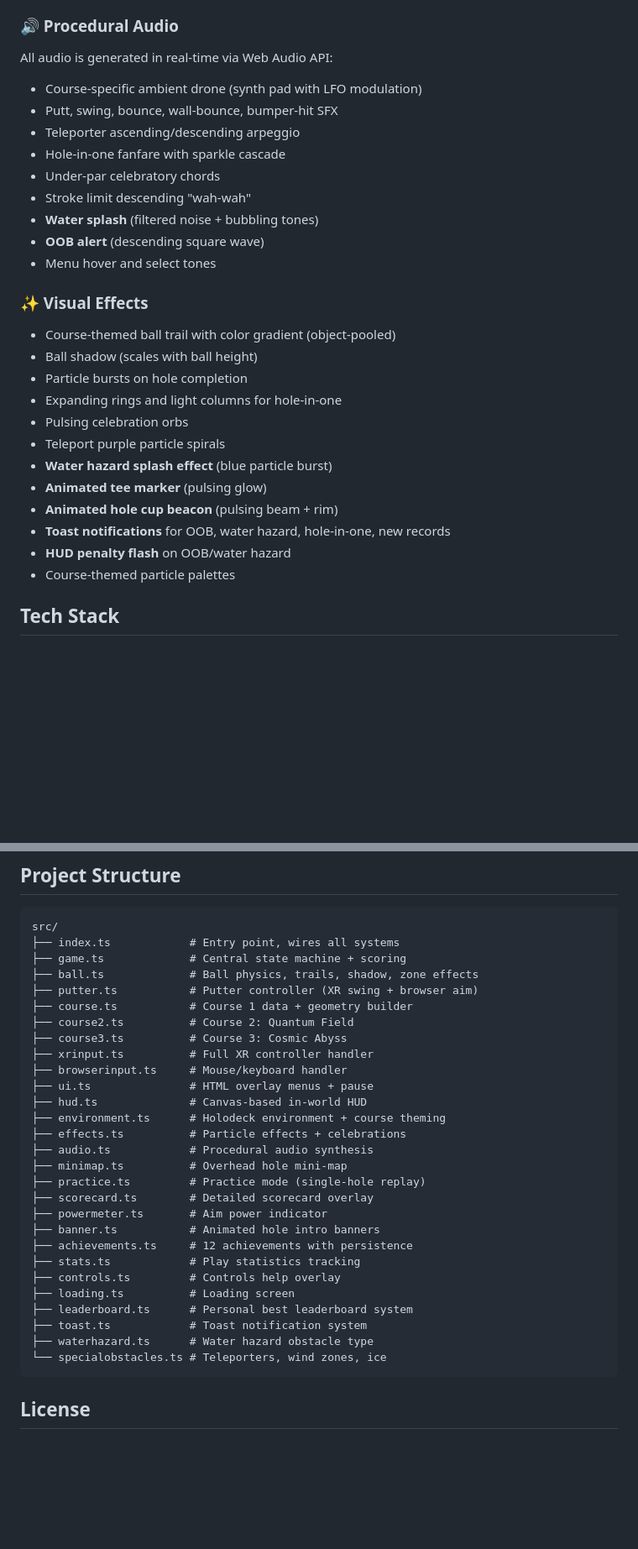
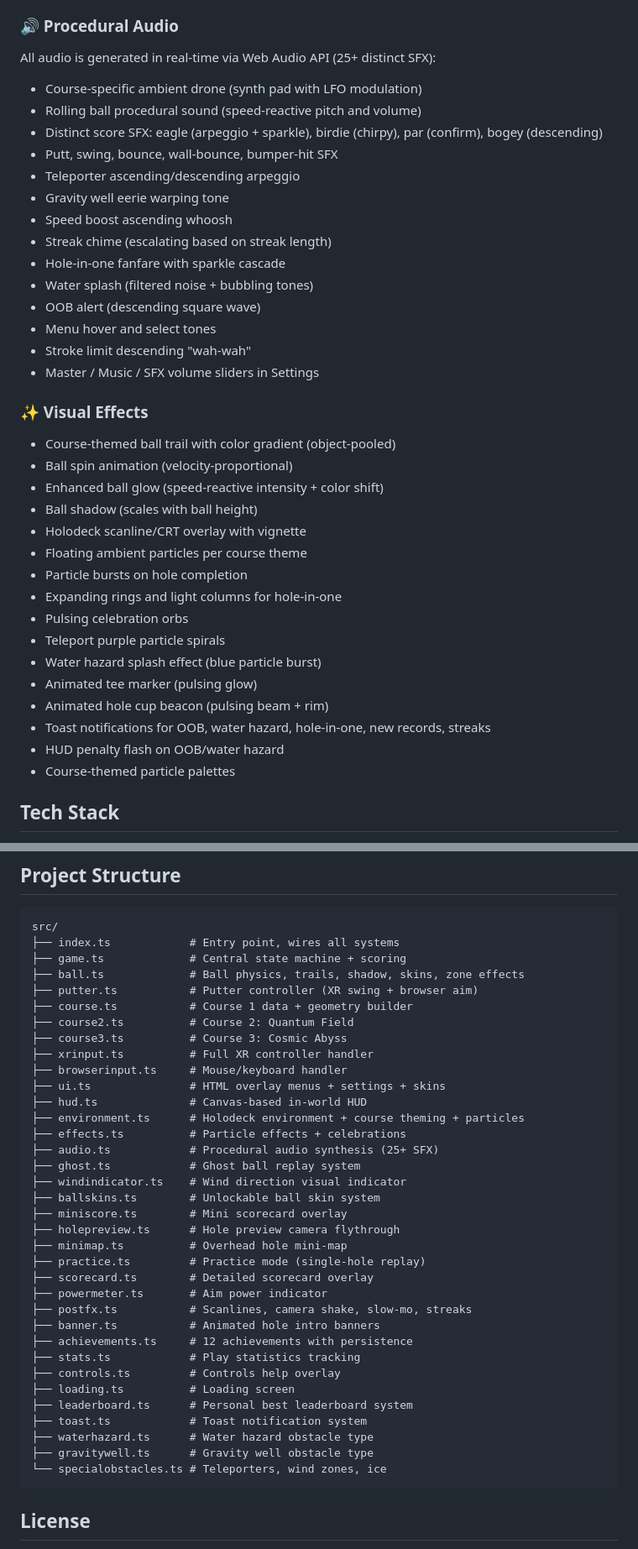
Before and after one commit to ellyz2426/holo-golf, a Markdown page: README.md, 2 parts joined by grey strips. Shown at 84% size. Drawn GitHub-style; blank space fills up the shorter version.

````diff
--- a/README.md
+++ b/README.md
@@ -92,30 +135,39 @@ Real-time overhead mini-map shows:
 
 ### 🔊 Procedural Audio
 
-All audio is generated in real-time via Web Audio API:
+All audio is generated in real-time via Web Audio API (25+ distinct SFX):
 - Course-specific ambient drone (synth pad with LFO modulation)
+- Rolling ball procedural sound (speed-reactive pitch and volume)
+- Distinct score SFX: eagle (arpeggio + sparkle), birdie (chirpy), par (confirm), bogey (descending)
 - Putt, swing, bounce, wall-bounce, bumper-hit SFX
 - Teleporter ascending/descending arpeggio
+- Gravity well eerie warping tone
+- Speed boost ascending whoosh
+- Streak chime (escalating based on streak length)
 - Hole-in-one fanfare with sparkle cascade
-- Under-par celebratory chords
+- Water splash (filtered noise + bubbling tones)
+- OOB alert (descending square wave)
+- Menu hover and select tones
 - Stroke limit descending "wah-wah"
-- **Water splash** (filtered noise + bubbling tones)
-- **OOB alert** (descending square wave)
-- Menu hover and select tones
+- Master / Music / SFX volume sliders in Settings
 
 ### ✨ Visual Effects
 
 - Course-themed ball trail with color gradient (object-pooled)
+- Ball spin animation (velocity-proportional)
+- Enhanced ball glow (speed-reactive intensity + color shift)
 - Ball shadow (scales with ball height)
+- Holodeck scanline/CRT overlay with vignette
+- Floating ambient particles per course theme
 - Particle bursts on hole completion
 - Expanding rings and light columns for hole-in-one
 - Pulsing celebration orbs
 - Teleport purple particle spirals
-- **Water hazard splash effect** (blue particle burst)
-- **Animated tee marker** (pulsing glow)
-- **Animated hole cup beacon** (pulsing beam + rim)
-- **Toast notifications** for OOB, water hazard, hole-in-one, new records
-- **HUD penalty flash** on OOB/water hazard
+- Water hazard splash effect (blue particle burst)
+- Animated tee marker (pulsing glow)
+- Animated hole cup beacon (pulsing beam + rim)
+- Toast notifications for OOB, water hazard, hole-in-one, new records, streaks
+- HUD penalty flash on OOB/water hazard
 - Course-themed particle palettes
 
 ## Tech Stack
@@ -152,22 +204,28 @@ git push --force "https://github.com/ellyz2426/holo-golf.git" HEAD:gh-pages
 src/
 ├── index.ts            # Entry point, wires all systems
 ├── game.ts             # Central state machine + scoring
-├── ball.ts             # Ball physics, trails, shadow, zone effects
+├── ball.ts             # Ball physics, trails, shadow, skins, zone effects
 ├── putter.ts           # Putter controller (XR swing + browser aim)
 ├── course.ts           # Course 1 data + geometry builder
 ├── course2.ts          # Course 2: Quantum Field
 ├── course3.ts          # Course 3: Cosmic Abyss
 ├── xrinput.ts          # Full XR controller handler
 ├── browserinput.ts     # Mouse/keyboard handler
-├── ui.ts               # HTML overlay menus + pause
+├── ui.ts               # HTML overlay menus + settings + skins
 ├── hud.ts              # Canvas-based in-world HUD
-├── environment.ts      # Holodeck environment + course theming
+├── environment.ts      # Holodeck environment + course theming + particles
 ├── effects.ts          # Particle effects + celebrations
-├── audio.ts            # Procedural audio synthesis
+├── audio.ts            # Procedural audio synthesis (25+ SFX)
+├── ghost.ts            # Ghost ball replay system
+├── windindicator.ts    # Wind direction visual indicator
+├── ballskins.ts        # Unlockable ball skin system
+├── miniscore.ts        # Mini scorecard overlay
+├── holepreview.ts      # Hole preview camera flythrough
 ├── minimap.ts          # Overhead hole mini-map
 ├── practice.ts         # Practice mode (single-hole replay)
 ├── scorecard.ts        # Detailed scorecard overlay
 ├── powermeter.ts       # Aim power indicator
+├── postfx.ts           # Scanlines, camera shake, slow-mo, streaks
 ├── banner.ts           # Animated hole intro banners
 ├── achievements.ts     # 12 achievements with persistence
 ├── stats.ts            # Play statistics tracking
@@ -176,6 +234,7 @@ src/
 ├── leaderboard.ts      # Personal best leaderboard system
 ├── toast.ts            # Toast notification system
 ├── waterhazard.ts      # Water hazard obstacle type
+├── gravitywell.ts      # Gravity well obstacle type
 └── specialobstacles.ts # Teleporters, wind zones, ice
 ```
 
````
Also changed, not shown: other parts of README.md (+44 -1 lines).
